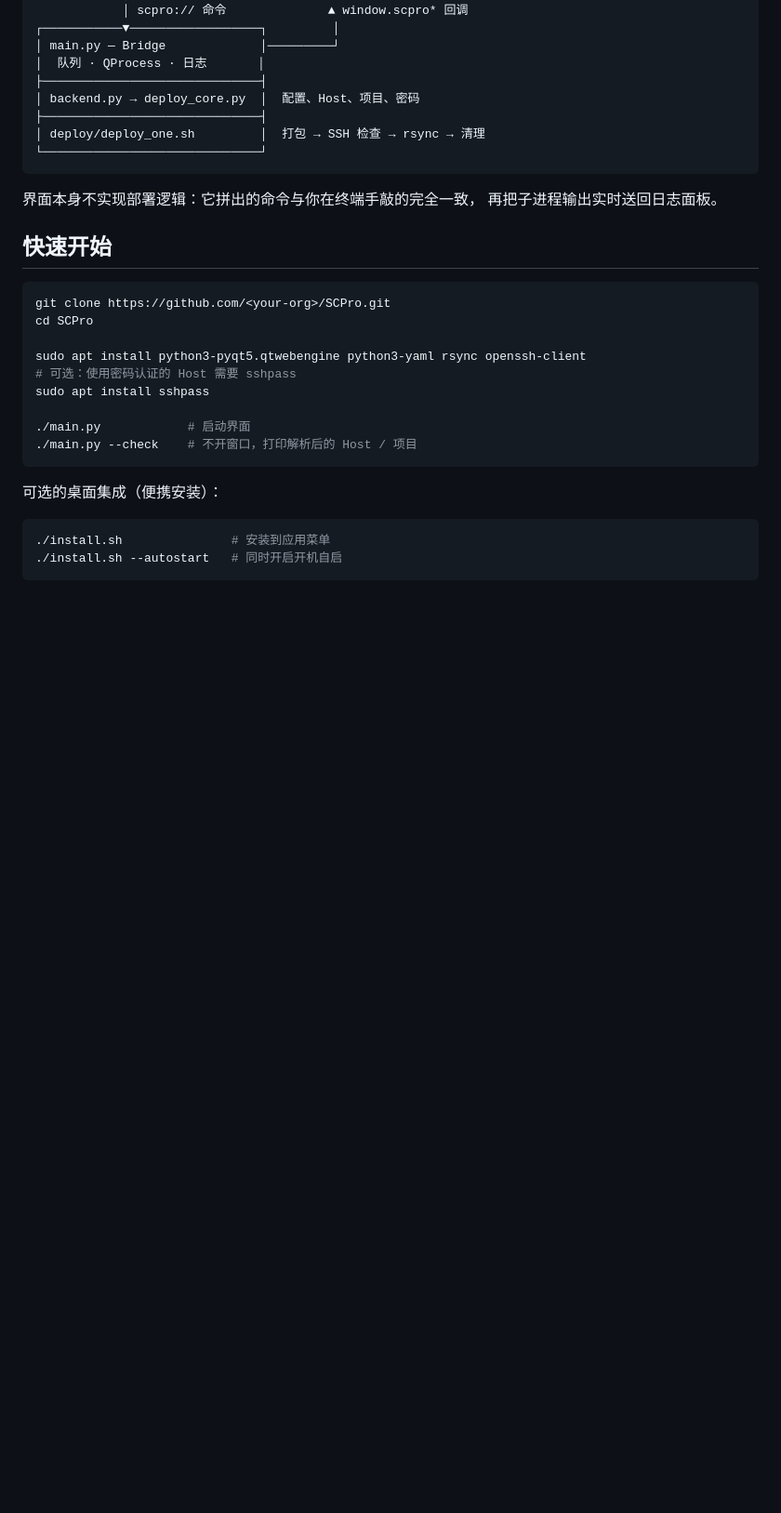
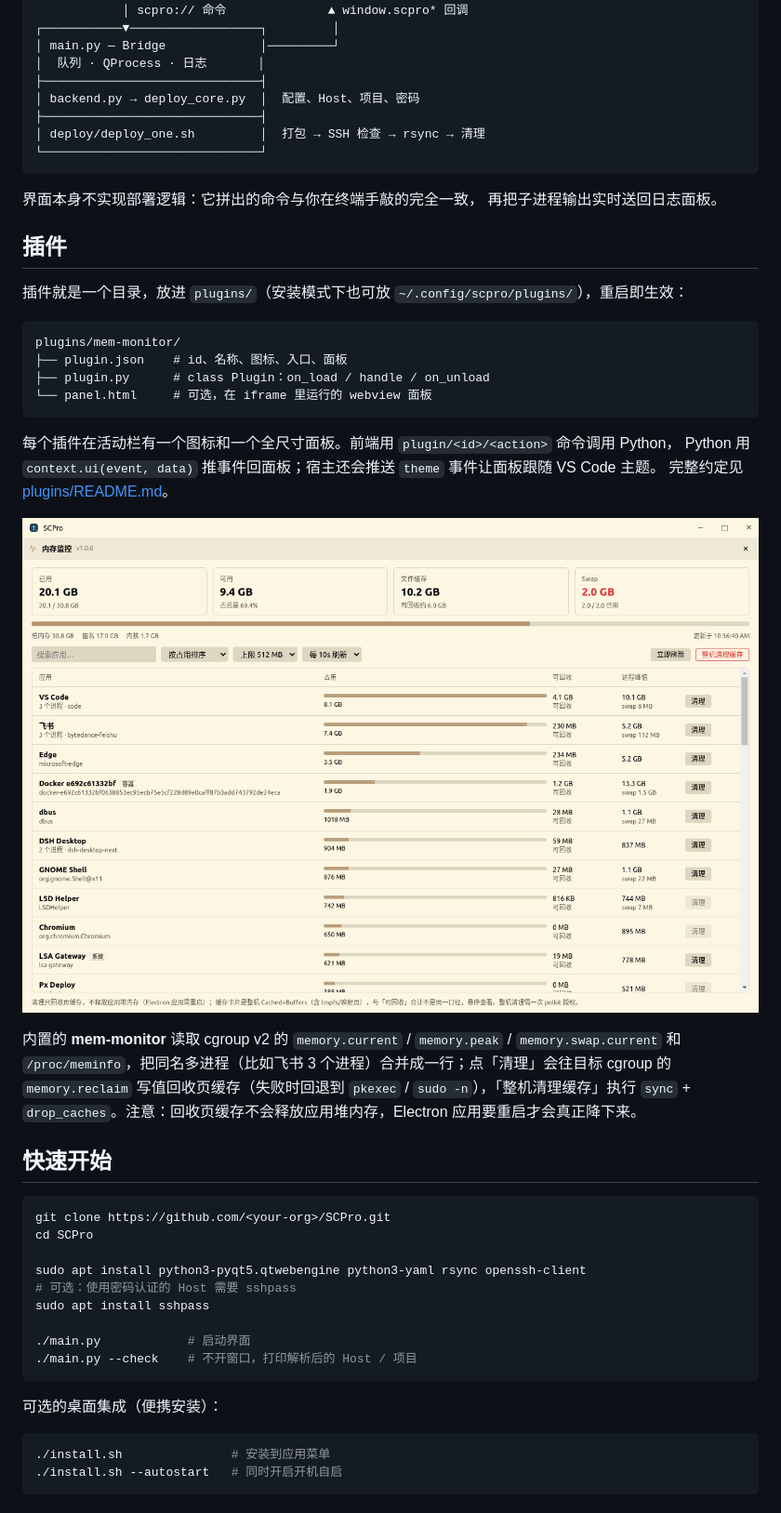
Before and after one commit to macitry/SCPro, a Markdown page: README.zh-CN.md, the part around the change. Shown at 93% size. Rendered like a GitHub page; pictures changed too: docs/plugin-memory.png (added); blank space fills up the shorter version.

````diff
--- a/README.zh-CN.md
+++ b/README.zh-CN.md
@@ -76,6 +76,28 @@ SCPro 把它变成：**选 Host、勾项目、上传**。
 
 界面本身不实现部署逻辑：它拼出的命令与你在终端手敲的完全一致，
 再把子进程输出实时送回日志面板。
+
+## 插件
+
+插件就是一个目录，放进 `plugins/`（安装模式下也可放 `~/.config/scpro/plugins/`），重启即生效：
+
+```
+plugins/mem-monitor/
+├── plugin.json    # id、名称、图标、入口、面板
+├── plugin.py      # class Plugin：on_load / handle / on_unload
+└── panel.html     # 可选，在 iframe 里运行的 webview 面板
+```
+
+每个插件在活动栏有一个图标和一个全尺寸面板。前端用 `plugin/<id>/<action>` 命令调用 Python，
+Python 用 `context.ui(event, data)` 推事件回面板；宿主还会推送 `theme` 事件让面板跟随 VS Code 主题。
+完整约定见 [plugins/README.md](plugins/README.md)。
+
+![内存监控插件](docs/plugin-memory.png)
+
+内置的 **mem-monitor** 读取 cgroup v2 的 `memory.current` / `memory.peak` / `memory.swap.current`
+和 `/proc/meminfo`，把同名多进程（比如飞书 3 个进程）合并成一行；点「清理」会往目标 cgroup 的
+`memory.reclaim` 写值回收页缓存（失败时回退到 `pkexec` / `sudo -n`），「整机清理缓存」执行
+`sync` + `drop_caches`。注意：回收页缓存不会释放应用堆内存，Electron 应用要重启才会真正降下来。
 
 ## 快速开始
 
````
Also changed, not shown: README.md (+31 -0 lines), plugins/README.md (added, +126 -0 lines), 12 other files.
